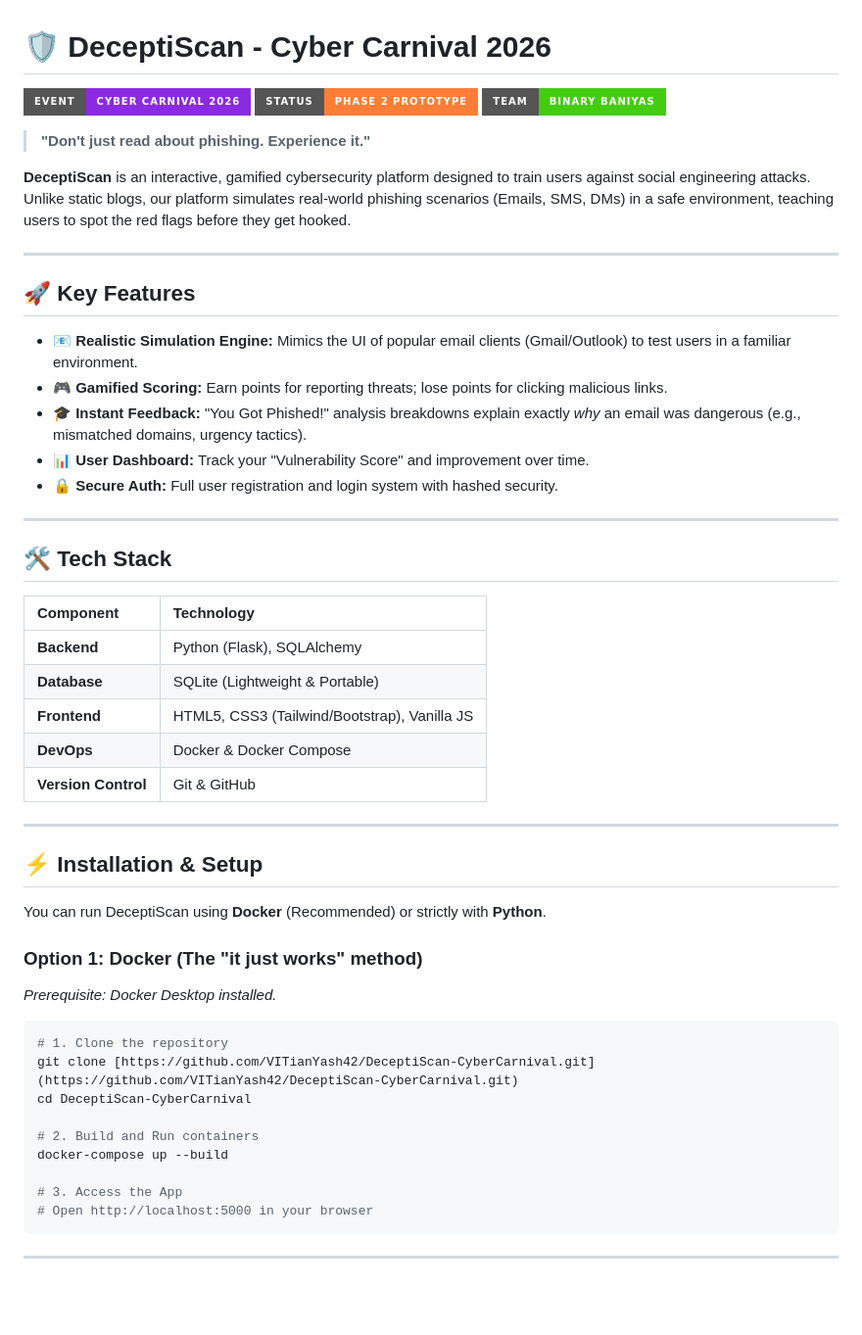
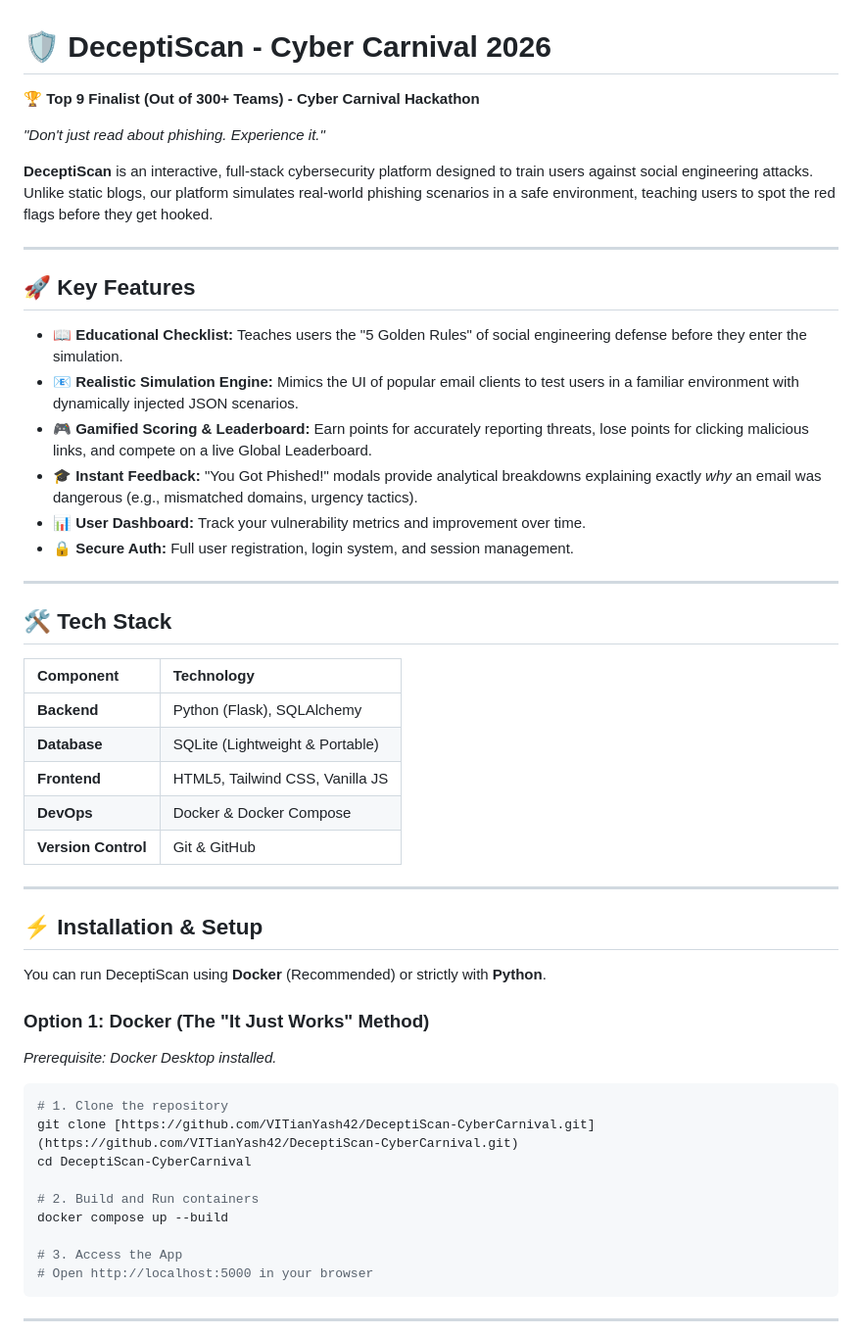
Before and after one commit to VITianYash42/DeceptiScan, a Markdown page: README.md, the part around the change. Shown at 98% size. Rendered like a GitHub page; badges without logos; blank space fills up the shorter version.

````diff
--- a/README.md
+++ b/README.md
@@ -1,22 +1,21 @@
 # 🛡️ DeceptiScan - Cyber Carnival 2026
 
-![Hackathon](https://img.shields.io/badge/Event-Cyber%20Carnival%202026-blueviolet?style=for-the-badge)
-![Status](https://img.shields.io/badge/Status-Phase%202%20Prototype-orange?style=for-the-badge)
-![Team](https://img.shields.io/badge/Team-Binary%20Baniyas-success?style=for-the-badge)
+🏆 **Top 9 Finalist (Out of 300+ Teams) - Cyber Carnival Hackathon**
 
-> **"Don't just read about phishing. Experience it."**
+*"Don't just read about phishing. Experience it."*
 
-**DeceptiScan** is an interactive, gamified cybersecurity platform designed to train users against social engineering attacks. Unlike static blogs, our platform simulates real-world phishing scenarios (Emails, SMS, DMs) in a safe environment, teaching users to spot the red flags before they get hooked.
+**DeceptiScan** is an interactive, full-stack cybersecurity platform designed to train users against social engineering attacks. Unlike static blogs, our platform simulates real-world phishing scenarios in a safe environment, teaching users to spot the red flags before they get hooked.
 
 ---
 
 ## 🚀 Key Features
 
-* **📧 Realistic Simulation Engine:** Mimics the UI of popular email clients (Gmail/Outlook) to test users in a familiar environment.
-* **🎮 Gamified Scoring:** Earn points for reporting threats; lose points for clicking malicious links.
-* **🎓 Instant Feedback:** "You Got Phished!" analysis breakdowns explain exactly *why* an email was dangerous (e.g., mismatched domains, urgency tactics).
-* **📊 User Dashboard:** Track your "Vulnerability Score" and improvement over time.
-* **🔒 Secure Auth:** Full user registration and login system with hashed security.
+* **📖 Educational Checklist:** Teaches users the "5 Golden Rules" of social engineering defense before they enter the simulation.
+* **📧 Realistic Simulation Engine:** Mimics the UI of popular email clients to test users in a familiar environment with dynamically injected JSON scenarios.
+* **🎮 Gamified Scoring & Leaderboard:** Earn points for accurately reporting threats, lose points for clicking malicious links, and compete on a live Global Leaderboard.
+* **🎓 Instant Feedback:** "You Got Phished!" modals provide analytical breakdowns explaining exactly *why* an email was dangerous (e.g., mismatched domains, urgency tactics).
+* **📊 User Dashboard:** Track your vulnerability metrics and improvement over time.
+* **🔒 Secure Auth:** Full user registration, login system, and session management.
 
 ---
 
@@ -26,7 +25,7 @@
 | :--- | :--- |
 | **Backend** | Python (Flask), SQLAlchemy |
 | **Database** | SQLite (Lightweight & Portable) |
-| **Frontend** | HTML5, CSS3 (Tailwind/Bootstrap), Vanilla JS |
+| **Frontend** | HTML5, Tailwind CSS, Vanilla JS |
 | **DevOps** | Docker & Docker Compose |
 | **Version Control** | Git & GitHub |
 
@@ -36,7 +35,7 @@
 
 You can run DeceptiScan using **Docker** (Recommended) or strictly with **Python**.
 
-### Option 1: Docker (The "it just works" method)
+### Option 1: Docker (The "It Just Works" Method)
 *Prerequisite: Docker Desktop installed.*
 
 ```bash
@@ -45,7 +44,7 @@ git clone [https://github.com/VITianYash42/DeceptiScan-CyberCarnival.git](https:
 cd DeceptiScan-CyberCarnival
 
 # 2. Build and Run containers
-docker-compose up --build
+docker compose up --build
 
 # 3. Access the App
 # Open http://localhost:5000 in your browser
````
